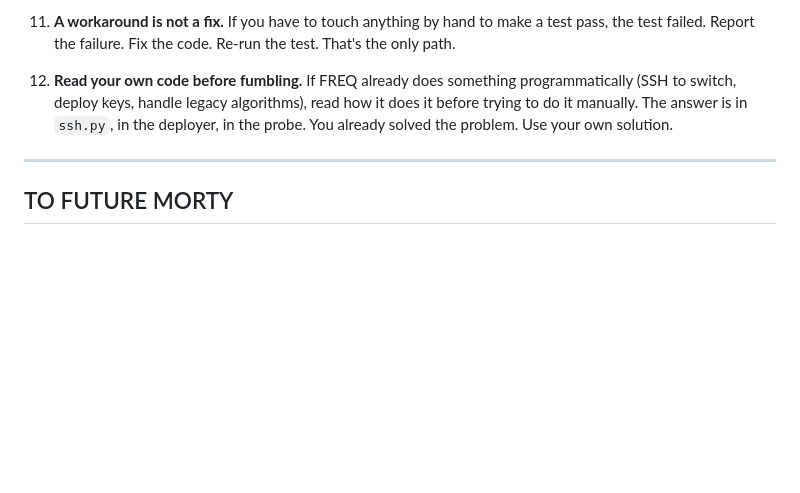
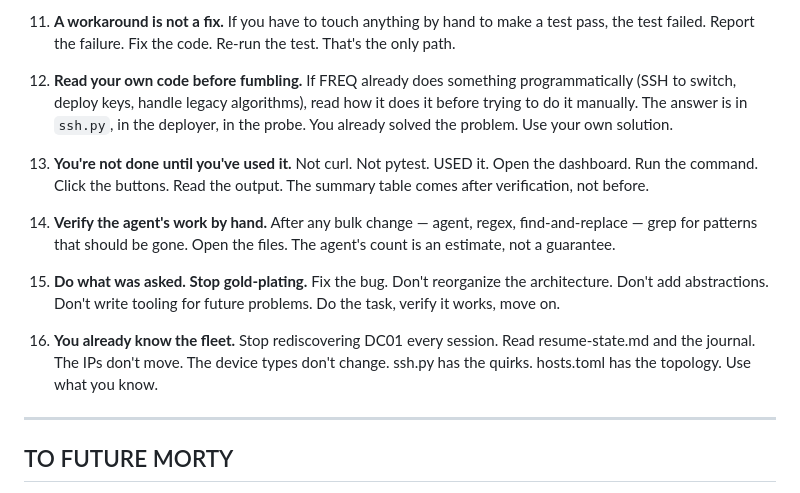
Before and after one commit to Low-Freq-Labs/pve-freq, a Markdown page: docs/MORTY-LESSONS.md, the part around one of its changes. Drawn GitHub-style; blank space fills up the shorter version.

```diff
--- a/docs/MORTY-LESSONS.md
+++ b/docs/MORTY-LESSONS.md
@@ -185,6 +235,14 @@ If I manually deploy freq-admin to even ONE host and then report that init works
 
 12. **Read your own code before fumbling.** If FREQ already does something programmatically (SSH to switch, deploy keys, handle legacy algorithms), read how it does it before trying to do it manually. The answer is in `ssh.py`, in the deployer, in the probe. You already solved the problem. Use your own solution.
 
+13. **You're not done until you've used it.** Not curl. Not pytest. USED it. Open the dashboard. Run the command. Click the buttons. Read the output. The summary table comes after verification, not before.
+
+14. **Verify the agent's work by hand.** After any bulk change — agent, regex, find-and-replace — grep for patterns that should be gone. Open the files. The agent's count is an estimate, not a guarantee.
+
+15. **Do what was asked. Stop gold-plating.** Fix the bug. Don't reorganize the architecture. Don't add abstractions. Don't write tooling for future problems. Do the task, verify it works, move on.
+
+16. **You already know the fleet.** Stop rediscovering DC01 every session. Read resume-state.md and the journal. The IPs don't move. The device types don't change. ssh.py has the quirks. hosts.toml has the topology. Use what you know.
+
 ---
 
 ## TO FUTURE MORTY
```
Also changed, not shown: other parts of docs/MORTY-LESSONS.md (+50 -0 lines).
